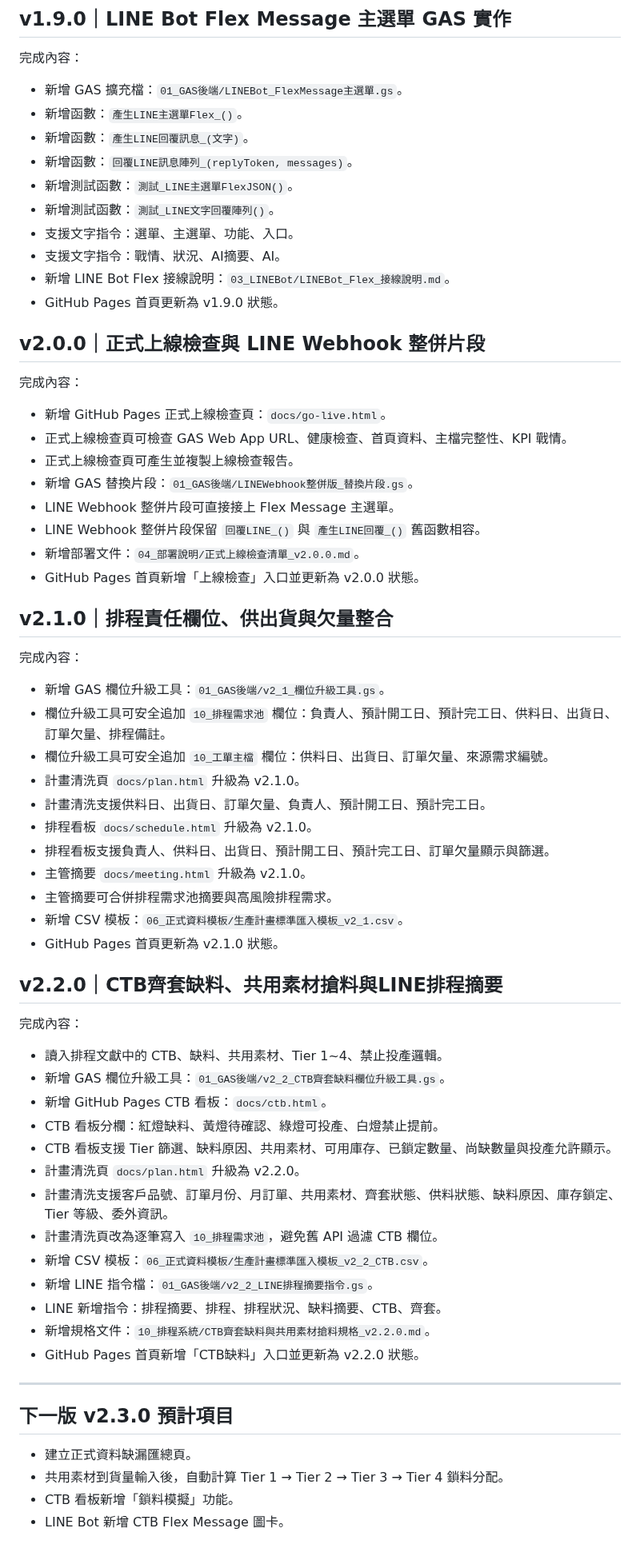
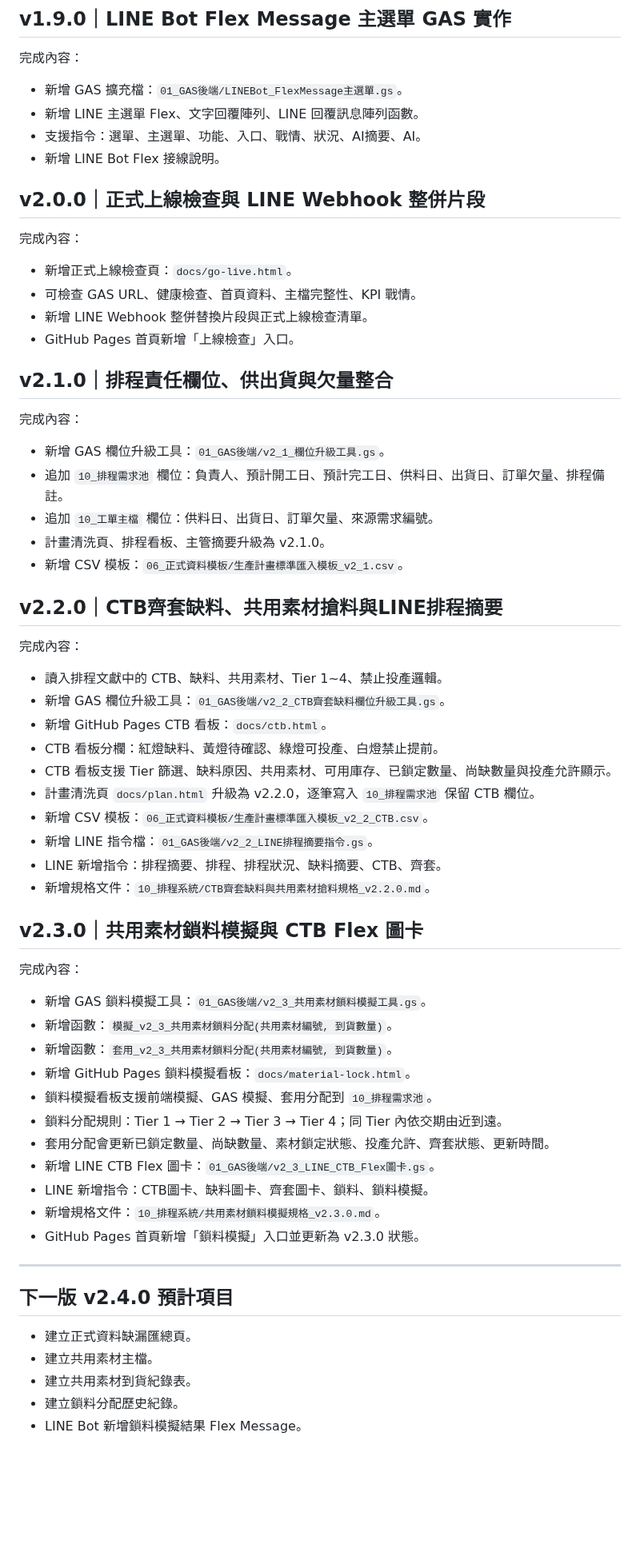
Before and after one commit to qhero70/smart-factory-worker-app, a Markdown page: smart-factory-command-center/00_版本紀錄/版本更新紀錄.md, the part around one of its changes. Shown at 80% size. GitHub-like rendering; blank space fills up the shorter version.

Commit message:
更新版本紀錄至 v2.3.0 共用素材鎖料模擬

```diff
--- a/smart-factory-command-center/00_版本紀錄/版本更新紀錄.md
+++ b/smart-factory-command-center/00_版本紀錄/版本更新紀錄.md
@@ -148,44 +94,28 @@
 完成內容：
 
 - 新增 GAS 擴充檔：`01_GAS後端/LINEBot_FlexMessage主選單.gs`。
-- 新增函數：`產生LINE主選單Flex_()`。
-- 新增函數：`產生LINE回覆訊息_(文字)`。
-- 新增函數：`回覆LINE訊息陣列_(replyToken, messages)`。
-- 新增測試函數：`測試_LINE主選單FlexJSON()`。
-- 新增測試函數：`測試_LINE文字回覆陣列()`。
-- 支援文字指令：選單、主選單、功能、入口。
-- 支援文字指令：戰情、狀況、AI摘要、AI。
-- 新增 LINE Bot Flex 接線說明：`03_LINEBot/LINEBot_Flex_接線說明.md`。
-- GitHub Pages 首頁更新為 v1.9.0 狀態。
+- 新增 LINE 主選單 Flex、文字回覆陣列、LINE 回覆訊息陣列函數。
+- 支援指令：選單、主選單、功能、入口、戰情、狀況、AI摘要、AI。
+- 新增 LINE Bot Flex 接線說明。
 
 ## v2.0.0｜正式上線檢查與 LINE Webhook 整併片段
 
 完成內容：
 
-- 新增 GitHub Pages 正式上線檢查頁：`docs/go-live.html`。
-- 正式上線檢查頁可檢查 GAS Web App URL、健康檢查、首頁資料、主檔完整性、KPI 戰情。
-- 正式上線檢查頁可產生並複製上線檢查報告。
-- 新增 GAS 替換片段：`01_GAS後端/LINEWebhook整併版_替換片段.gs`。
-- LINE Webhook 整併片段可直接接上 Flex Message 主選單。
-- LINE Webhook 整併片段保留 `回覆LINE_()` 與 `產生LINE回覆_()` 舊函數相容。
-- 新增部署文件：`04_部署說明/正式上線檢查清單_v2.0.0.md`。
-- GitHub Pages 首頁新增「上線檢查」入口並更新為 v2.0.0 狀態。
+- 新增正式上線檢查頁：`docs/go-live.html`。
+- 可檢查 GAS URL、健康檢查、首頁資料、主檔完整性、KPI 戰情。
+- 新增 LINE Webhook 整併替換片段與正式上線檢查清單。
+- GitHub Pages 首頁新增「上線檢查」入口。
 
 ## v2.1.0｜排程責任欄位、供出貨與欠量整合
 
 完成內容：
 
 - 新增 GAS 欄位升級工具：`01_GAS後端/v2_1_欄位升級工具.gs`。
-- 欄位升級工具可安全追加 `10_排程需求池` 欄位：負責人、預計開工日、預計完工日、供料日、出貨日、訂單欠量、排程備註。
-- 欄位升級工具可安全追加 `10_工單主檔` 欄位：供料日、出貨日、訂單欠量、來源需求編號。
-- 計畫清洗頁 `docs/plan.html` 升級為 v2.1.0。
-- 計畫清洗支援供料日、出貨日、訂單欠量、負責人、預計開工日、預計完工日。
-- 排程看板 `docs/schedule.html` 升級為 v2.1.0。
-- 排程看板支援負責人、供料日、出貨日、預計開工日、預計完工日、訂單欠量顯示與篩選。
-- 主管摘要 `docs/meeting.html` 升級為 v2.1.0。
-- 主管摘要可合併排程需求池摘要與高風險排程需求。
+- 追加 `10_排程需求池` 欄位：負責人、預計開工日、預計完工日、供料日、出貨日、訂單欠量、排程備註。
+- 追加 `10_工單主檔` 欄位：供料日、出貨日、訂單欠量、來源需求編號。
+- 計畫清洗頁、排程看板、主管摘要升級為 v2.1.0。
 - 新增 CSV 模板：`06_正式資料模板/生產計畫標準匯入模板_v2_1.csv`。
-- GitHub Pages 首頁更新為 v2.1.0 狀態。
 
 ## v2.2.0｜CTB齊套缺料、共用素材搶料與LINE排程摘要
 
@@ -196,20 +126,34 @@
 - 新增 GitHub Pages CTB 看板：`docs/ctb.html`。
 - CTB 看板分欄：紅燈缺料、黃燈待確認、綠燈可投產、白燈禁止提前。
 - CTB 看板支援 Tier 篩選、缺料原因、共用素材、可用庫存、已鎖定數量、尚缺數量與投產允許顯示。
-- 計畫清洗頁 `docs/plan.html` 升級為 v2.2.0。
-- 計畫清洗支援客戶品號、訂單月份、月訂單、共用素材、齊套狀態、供料狀態、缺料原因、庫存鎖定、Tier 等級、委外資訊。
-- 計畫清洗頁改為逐筆寫入 `10_排程需求池`，避免舊 API 過濾 CTB 欄位。
+- 計畫清洗頁 `docs/plan.html` 升級為 v2.2.0，逐筆寫入 `10_排程需求池` 保留 CTB 欄位。
 - 新增 CSV 模板：`06_正式資料模板/生產計畫標準匯入模板_v2_2_CTB.csv`。
 - 新增 LINE 指令檔：`01_GAS後端/v2_2_LINE排程摘要指令.gs`。
 - LINE 新增指令：排程摘要、排程、排程狀況、缺料摘要、CTB、齊套。
 - 新增規格文件：`10_排程系統/CTB齊套缺料與共用素材搶料規格_v2.2.0.md`。
-- GitHub Pages 首頁新增「CTB缺料」入口並更新為 v2.2.0 狀態。
+
+## v2.3.0｜共用素材鎖料模擬與 CTB Flex 圖卡
+
+完成內容：
+
+- 新增 GAS 鎖料模擬工具：`01_GAS後端/v2_3_共用素材鎖料模擬工具.gs`。
+- 新增函數：`模擬_v2_3_共用素材鎖料分配(共用素材編號, 到貨數量)`。
+- 新增函數：`套用_v2_3_共用素材鎖料分配(共用素材編號, 到貨數量)`。
+- 新增 GitHub Pages 鎖料模擬看板：`docs/material-lock.html`。
+- 鎖料模擬看板支援前端模擬、GAS 模擬、套用分配到 `10_排程需求池`。
+- 鎖料分配規則：Tier 1 → Tier 2 → Tier 3 → Tier 4；同 Tier 內依交期由近到遠。
+- 套用分配會更新已鎖定數量、尚缺數量、素材鎖定狀態、投產允許、齊套狀態、更新時間。
+- 新增 LINE CTB Flex 圖卡：`01_GAS後端/v2_3_LINE_CTB_Flex圖卡.gs`。
+- LINE 新增指令：CTB圖卡、缺料圖卡、齊套圖卡、鎖料、鎖料模擬。
+- 新增規格文件：`10_排程系統/共用素材鎖料模擬規格_v2.3.0.md`。
+- GitHub Pages 首頁新增「鎖料模擬」入口並更新為 v2.3.0 狀態。
 
 ---
 
-## 下一版 v2.3.0 預計項目
+## 下一版 v2.4.0 預計項目
 
 - 建立正式資料缺漏匯總頁。
-- 共用素材到貨量輸入後，自動計算 Tier 1 → Tier 2 → Tier 3 → Tier 4 鎖料分配。
-- CTB 看板新增「鎖料模擬」功能。
-- LINE Bot 新增 CTB Flex Message 圖卡。
+- 建立共用素材主檔。
+- 建立共用素材到貨紀錄表。
+- 建立鎖料分配歷史紀錄。
+- LINE Bot 新增鎖料模擬結果 Flex Message。
```
Also changed, not shown: other parts of smart-factory-command-center/00_版本紀錄/版本更新紀錄.md (+24 -78 lines).
